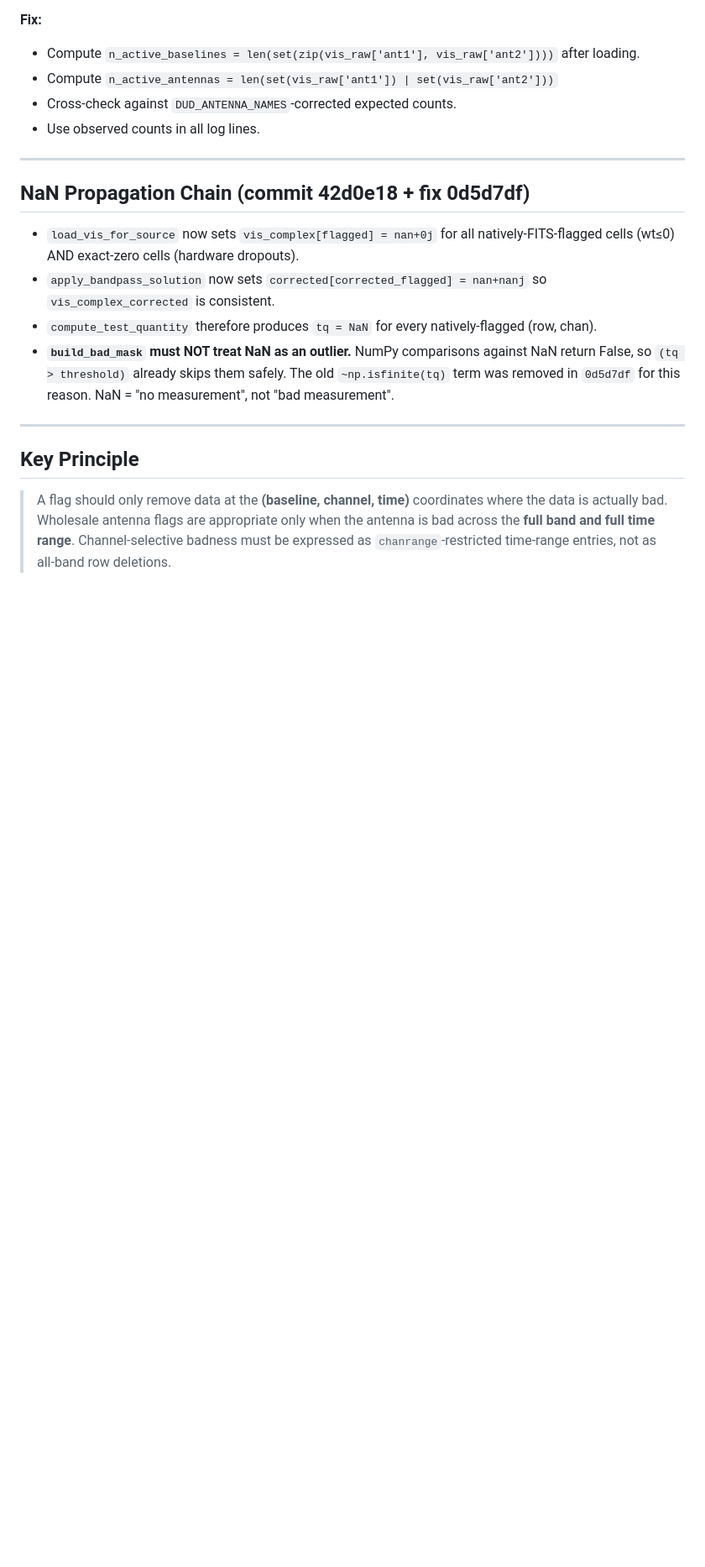
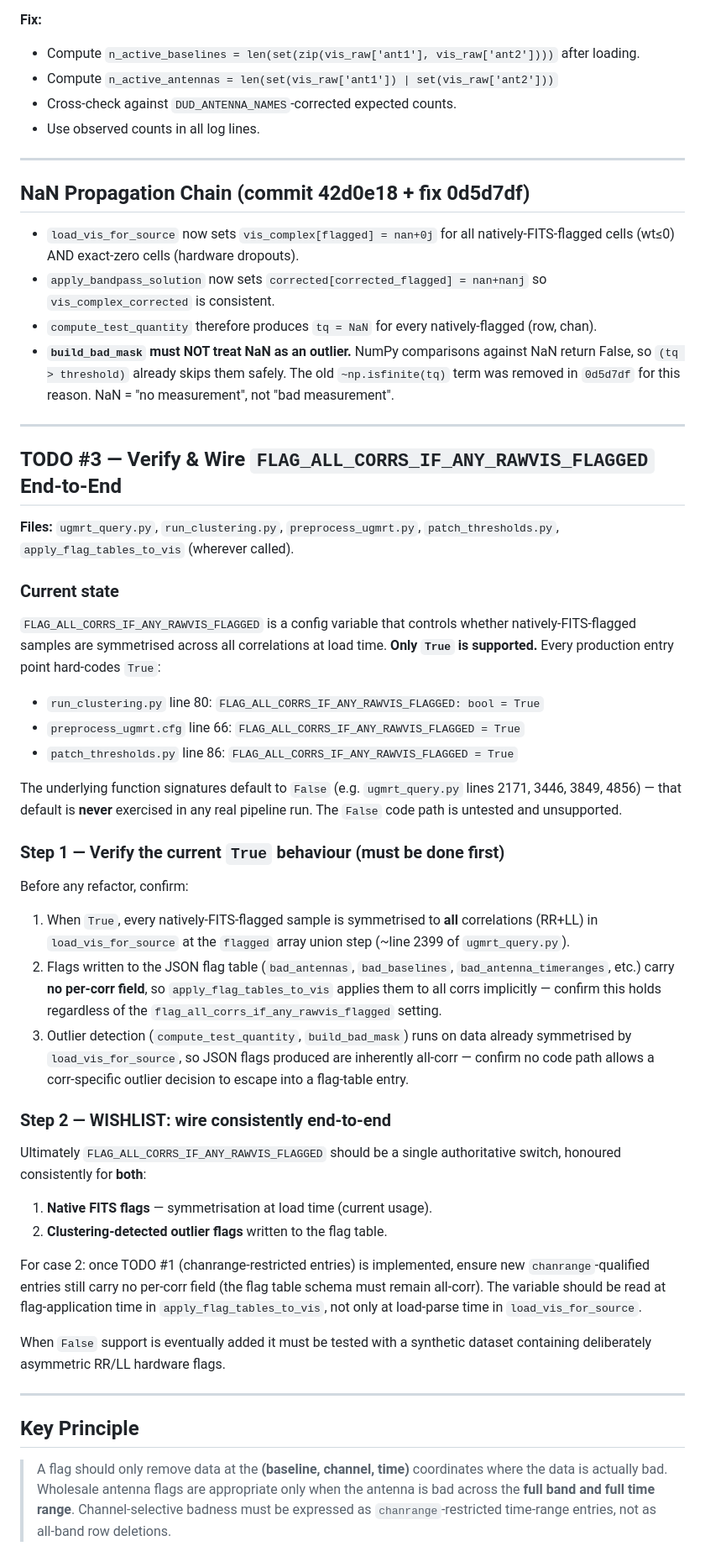
Before and after one commit to wasimraja81/gmrt_analysis, a Markdown page: FLAGGING_DESIGN_NOTES.md, the part around the change. Shown at 84% size. Drawn GitHub-style; blank space fills up the shorter version.

Commit message:
docs: fold FLAG_ALL_CORRS wishlist into TODO #3 (consistent with TODO #1/#2)

```diff
--- a/FLAGGING_DESIGN_NOTES.md
+++ b/FLAGGING_DESIGN_NOTES.md
@@ -101,6 +101,60 @@ FITS antenna table. This overcounts when DUD antennas are present.
 
 ---
 
+## TODO #3 — Verify & Wire `FLAG_ALL_CORRS_IF_ANY_RAWVIS_FLAGGED` End-to-End
+
+**Files:** `ugmrt_query.py`, `run_clustering.py`, `preprocess_ugmrt.py`,
+`patch_thresholds.py`, `apply_flag_tables_to_vis` (wherever called).
+
+### Current state
+
+`FLAG_ALL_CORRS_IF_ANY_RAWVIS_FLAGGED` is a config variable that controls
+whether natively-FITS-flagged samples are symmetrised across all correlations
+at load time. **Only `True` is supported.** Every production entry point
+hard-codes `True`:
+
+- `run_clustering.py` line 80: `FLAG_ALL_CORRS_IF_ANY_RAWVIS_FLAGGED: bool = True`
+- `preprocess_ugmrt.cfg` line 66: `FLAG_ALL_CORRS_IF_ANY_RAWVIS_FLAGGED = True`
+- `patch_thresholds.py` line 86: `FLAG_ALL_CORRS_IF_ANY_RAWVIS_FLAGGED = True`
+
+The underlying function signatures default to `False` (e.g. `ugmrt_query.py`
+lines 2171, 3446, 3849, 4856) — that default is **never** exercised in any
+real pipeline run. The `False` code path is untested and unsupported.
+
+### Step 1 — Verify the current `True` behaviour (must be done first)
+
+Before any refactor, confirm:
+1. When `True`, every natively-FITS-flagged sample is symmetrised to **all**
+   correlations (RR+LL) in `load_vis_for_source` at the `flagged` array union
+   step (~line 2399 of `ugmrt_query.py`).
+2. Flags written to the JSON flag table (`bad_antennas`, `bad_baselines`,
+   `bad_antenna_timeranges`, etc.) carry **no per-corr field**, so
+   `apply_flag_tables_to_vis` applies them to all corrs implicitly — confirm
+   this holds regardless of the `flag_all_corrs_if_any_rawvis_flagged` setting.
+3. Outlier detection (`compute_test_quantity`, `build_bad_mask`) runs on data
+   already symmetrised by `load_vis_for_source`, so JSON flags produced are
+   inherently all-corr — confirm no code path allows a corr-specific outlier
+   decision to escape into a flag-table entry.
+
+### Step 2 — WISHLIST: wire consistently end-to-end
+
+Ultimately `FLAG_ALL_CORRS_IF_ANY_RAWVIS_FLAGGED` should be a single
+authoritative switch, honoured consistently for **both**:
+
+1. **Native FITS flags** — symmetrisation at load time (current usage).
+2. **Clustering-detected outlier flags** written to the flag table.
+
+For case 2: once TODO #1 (chanrange-restricted entries) is implemented,
+ensure new `chanrange`-qualified entries still carry no per-corr field (the
+flag table schema must remain all-corr). The variable should be read at
+flag-application time in `apply_flag_tables_to_vis`, not only at load-parse
+time in `load_vis_for_source`.
+
+When `False` support is eventually added it must be tested with a synthetic
+dataset containing deliberately asymmetric RR/LL hardware flags.
+
+---
+
 ## Key Principle
 
 > A flag should only remove data at the **(baseline, channel, time)** coordinates
```
